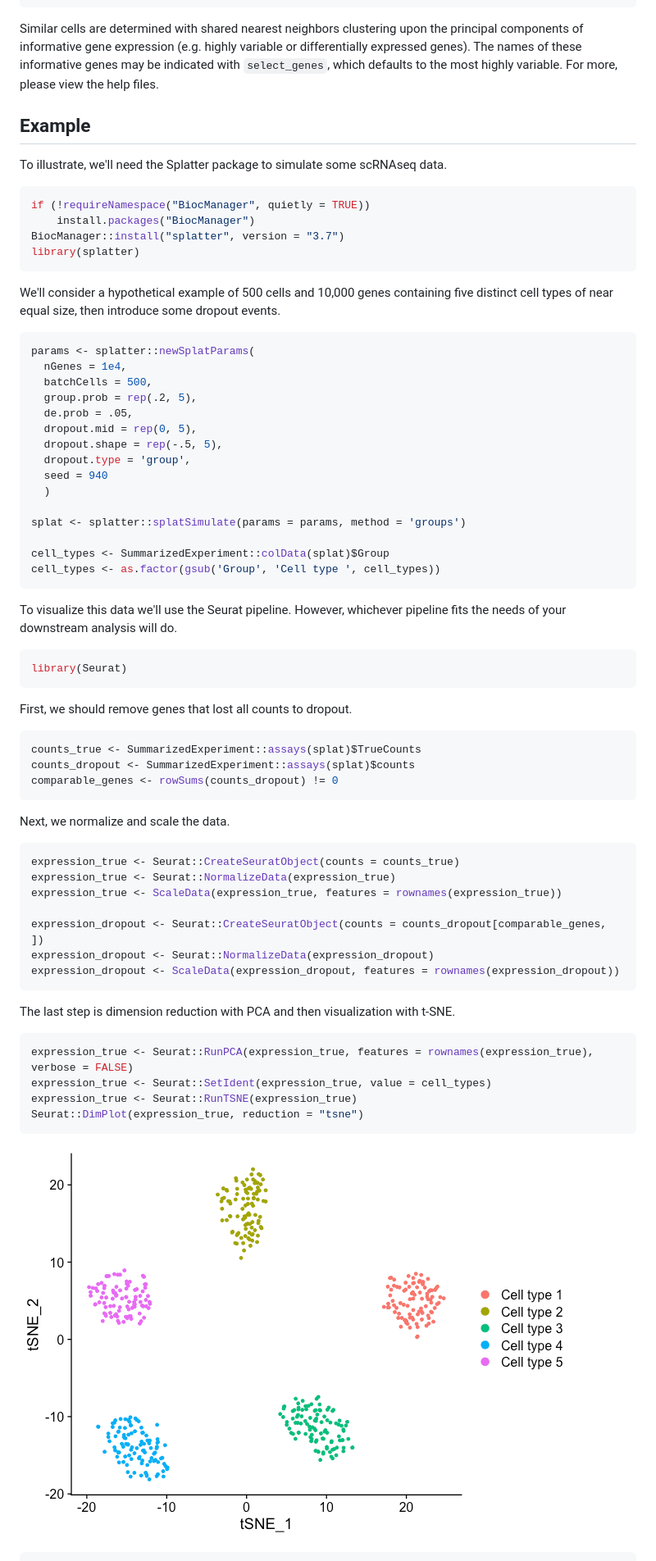
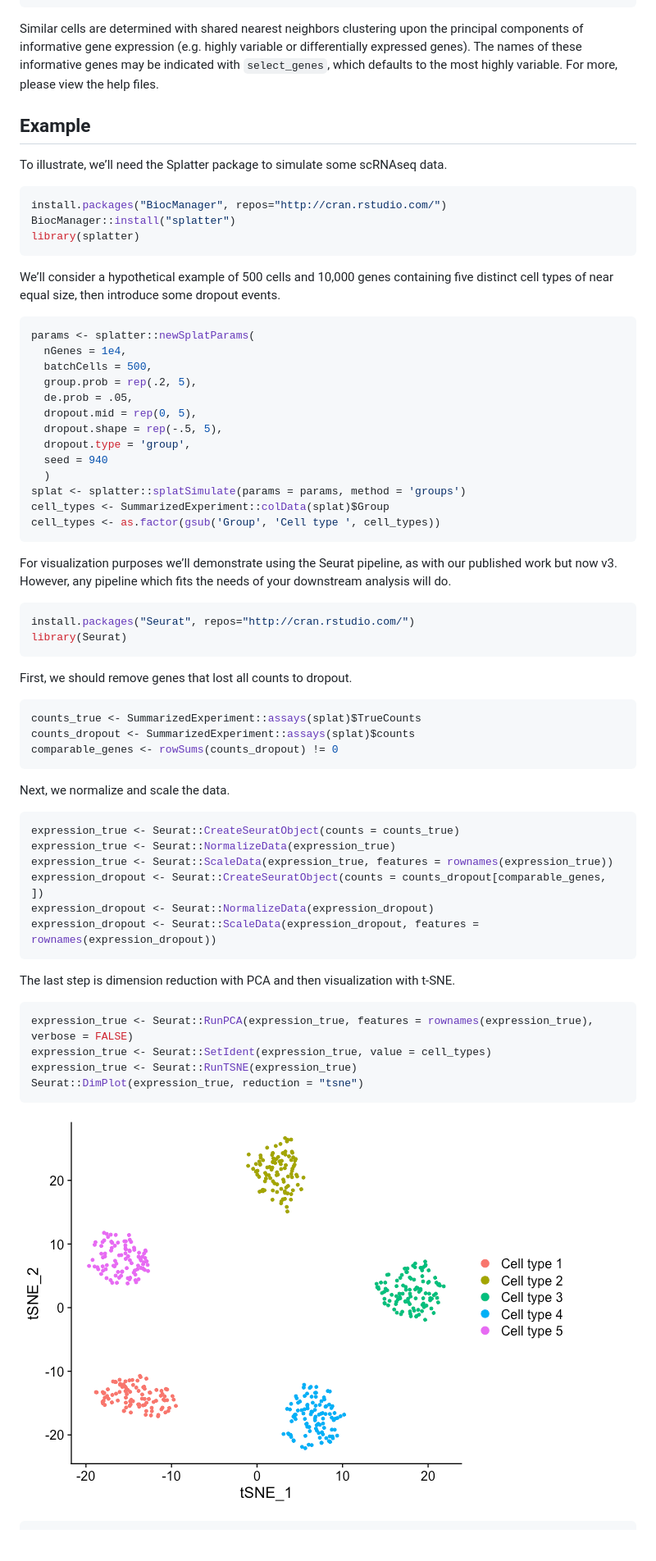
Before and after one commit to seasamgo/rescue, a Markdown page: README.md, the part around the change printed below. Shown: that part at 82% size. GitHub-like rendering; pictures changed too: man/figures/README-unnamed-chunk-10-1.png, man/figures/README-unnamed-chunk-9-1.png (deleted); blank space fills up the shorter version.

````diff
--- a/README.md
+++ b/README.md
@@ -72,21 +80,27 @@ bootstrapImputation(
   )
 ```
 
-Similar cells are determined with shared nearest neighbors clustering upon the principal components of informative gene expression (e.g. highly variable or differentially expressed genes). The names of these informative genes may be indicated with `select_genes`, which defaults to the most highly variable. For more, please view the help files.
+Similar cells are determined with shared nearest neighbors clustering
+upon the principal components of informative gene expression
+(e.g. highly variable or differentially expressed genes). The names of
+these informative genes may be indicated with `select_genes`, which
+defaults to the most highly variable. For more, please view the help
+files.
 
-Example
--------
+## Example
 
-To illustrate, we'll need the Splatter package to simulate some scRNAseq data.
+To illustrate, we’ll need the Splatter package to simulate some scRNAseq
+data.
 
 ``` r
-if (!requireNamespace("BiocManager", quietly = TRUE))
-    install.packages("BiocManager")
-BiocManager::install("splatter", version = "3.7")
+install.packages("BiocManager", repos="http://cran.rstudio.com/")
+BiocManager::install("splatter")
 library(splatter)
 ```
 
-We'll consider a hypothetical example of 500 cells and 10,000 genes containing five distinct cell types of near equal size, then introduce some dropout events.
+We’ll consider a hypothetical example of 500 cells and 10,000 genes
+containing five distinct cell types of near equal size, then introduce
+some dropout events.
 
 ``` r
 params <- splatter::newSplatParams(
@@ -99,16 +113,17 @@ params <- splatter::newSplatParams(
   dropout.type = 'group',
   seed = 940
   )
-
 splat <- splatter::splatSimulate(params = params, method = 'groups')
-
 cell_types <- SummarizedExperiment::colData(splat)$Group
 cell_types <- as.factor(gsub('Group', 'Cell type ', cell_types))
 ```
 
-To visualize this data we'll use the Seurat pipeline. However, whichever pipeline fits the needs of your downstream analysis will do.
+For visualization purposes we’ll demonstrate using the Seurat pipeline,
+as with our published work but now v3. However, any pipeline which fits
+the needs of your downstream analysis will do.
 
 ``` r
+install.packages("Seurat", repos="http://cran.rstudio.com/")
 library(Seurat)
 ```
 
@@ -125,14 +140,15 @@ Next, we normalize and scale the data.
 ``` r
 expression_true <- Seurat::CreateSeuratObject(counts = counts_true)
 expression_true <- Seurat::NormalizeData(expression_true)
-expression_true <- ScaleData(expression_true, features = rownames(expression_true))
-
+expression_true <- Seurat::ScaleData(expression_true, features = rownames(expression_true))
 expression_dropout <- Seurat::CreateSeuratObject(counts = counts_dropout[comparable_genes, ])
 expression_dropout <- Seurat::NormalizeData(expression_dropout)
-expression_dropout <- ScaleData(expression_dropout, features = rownames(expression_dropout))
+expression_dropout <- Seurat::ScaleData(expression_dropout, features = rownames(expression_dropout))
 ```
 
-The last step is dimension reduction with PCA and then visualization with t-SNE.
+The last step is dimension reduction with PCA and then visualization
+with
+t-SNE.
 
 ``` r
 expression_true <- Seurat::RunPCA(expression_true, features = rownames(expression_true), verbose = FALSE)
@@ -141,6 +157,6 @@ expression_true <- Seurat::RunTSNE(expression_true)
 Seurat::DimPlot(expression_true, reduction = "tsne")
 ```
 
-![](man/figures/README-unnamed-chunk-9-1.png)
+![](man/figures/README-unnamed-chunk-10-1.png)<!-- -->
 
 ``` r
````
Also changed, not shown: other parts of README.md (+72 -40 lines), man/figures/README-unnamed-chunk-10-2.png (added), man/figures/README-unnamed-chunk-11-1.png (added), man/figures/README-unnamed-chunk-9-2.png (deleted), 5 other files.
